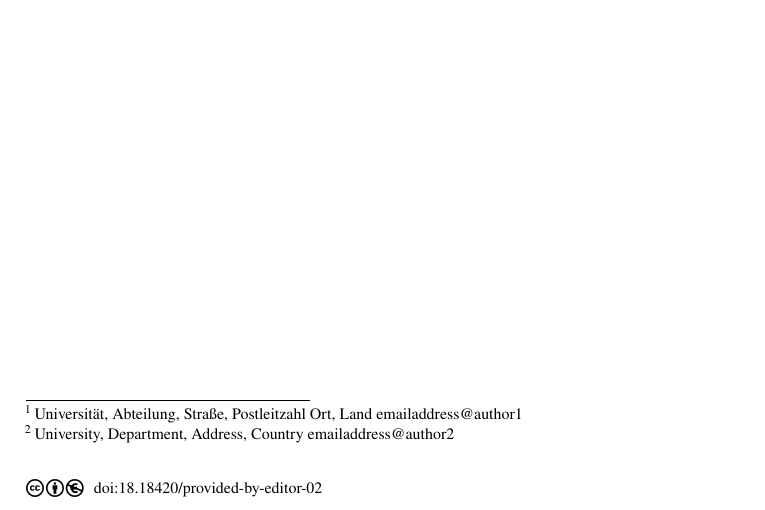
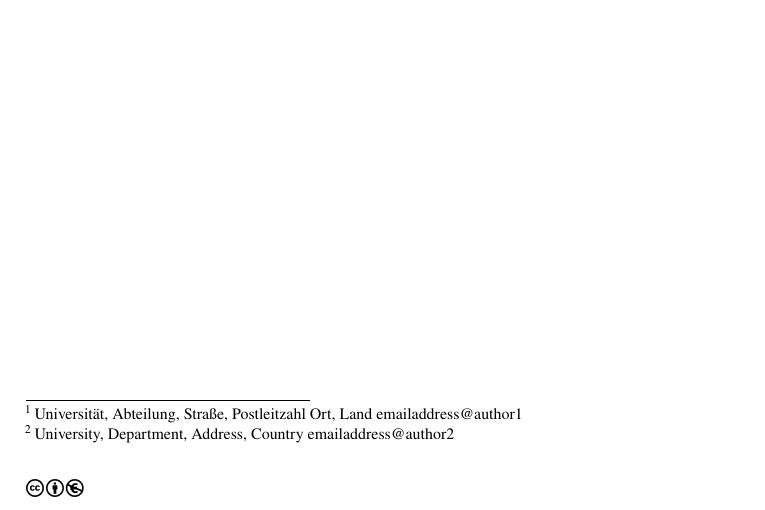
Before and after one commit to gi-ev/LNI, a LaTeX document (lni-author-template.tex, which reads lni.cls): part of the page, cut so that both start at the same text. Compiled offline with pdfLaTeX.

Commit message:
Output of \lnidoi corrected; Update of CHANGELOG.md

```diff
--- a/lni-author-template.tex
+++ b/lni-author-template.tex
@@ -25,7 +25,7 @@ Firstname2 Lastname2\footnote{University, Department, Address, Country
 \editor{Herausgeber et al.} % Names of Editors
 \booktitle{Name-der-Konferenz} % Name of book title
 \year{2017}
-\lnidoi{18.18420/provided-by-editor-02} % if known
+%%%\lnidoi{18.18420/provided-by-editor-02} % if known
 \maketitle
 
 \begin{abstract}
--- a/lni.cls
+++ b/lni.cls
@@ -282,8 +282,8 @@
         \ifusehyperref
           \href{https://doi.org/\@lnidoi}{doi:\@lnidoi}
         \else
-          doi:\lnidoi
-        \fi
+          doi:\@lnidoi
+        \fi%
       }
     }
   }}
```
Also changed, not shown: CHANGELOG.md, lni.pdf, 1 other file.
